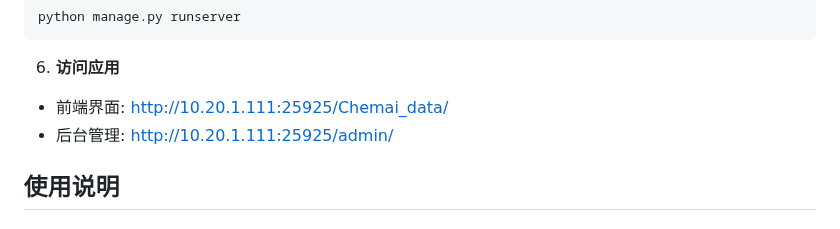
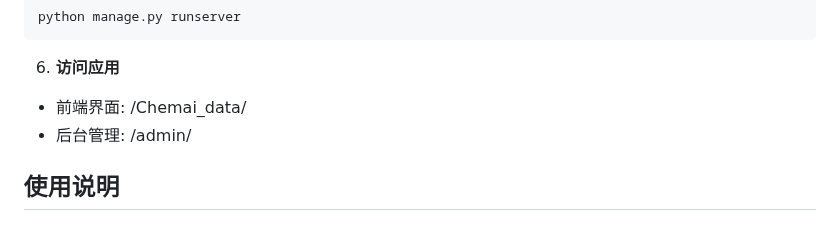
Before and after one commit to Guyue2203/ChemDatabase, a Markdown page: README.md, the part around the change. Rendered like a GitHub page.

Commit message:
更新README

````diff
--- a/README.md
+++ b/README.md
@@ -138,8 +138,8 @@ python manage.py runserver
 ```
 
 6. **访问应用**
-- 前端界面: http://10.20.1.111:25925/Chemai_data/
-- 后台管理: http://10.20.1.111:25925/admin/
+- 前端界面: /Chemai_data/
+- 后台管理: /admin/
 
 ## 使用说明
 
````
